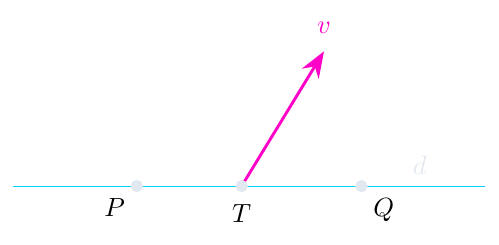
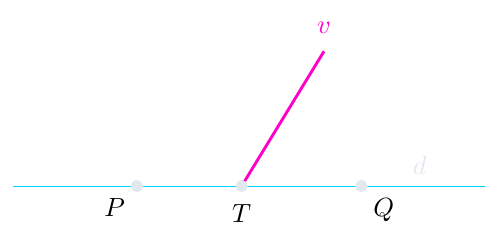
Before and after one commit to ducnguyenhn128/angle, a LaTeX figure (figures-src/rays-lines/rl04.tex): the whole page. Compiled offline with pdfLaTeX.

Commit message:
Bỏ mũi tên tia Tv trong rl04

```diff
--- a/figures-src/rays-lines/rl04.tex
+++ b/figures-src/rays-lines/rl04.tex
@@ -1,16 +1,15 @@
 %META {"question":"Quan sát hình: đường thẳng d, tia Tv và đoạn thẳng PQ. Có bao nhiêu đỉnh (điểm gốc) của tia trên đường thẳng d?","options":["1 đỉnh (T)","2 đỉnh","3 đỉnh","0 đỉnh"],"answer":0,"note":"Tia Tv có gốc T nằm trên đường thẳng d; chỉ có 1 gốc tia trên d. Đoạn PQ và hai đầu P, Q cũng thuộc d."}
 \documentclass[border=5pt]{standalone}
 \usepackage{tkz-euclide}
-\usetikzlibrary{arrows.meta}
 \input{_theme.tex}
 \begin{document}
-\begin{tikzpicture}[line width=1.1pt,>={Stealth[length=3.5mm]}]
+\begin{tikzpicture}[line width=1.1pt]
   \coordinate (P) at (0,0);
   \coordinate (Q) at (3,0);
   \coordinate (T) at (1.4,0);
   \coordinate (V) at (2.5,1.8);
   \tkzDrawLine[tmblue,add=0.55 and 0.55](P,Q)
-  \draw[tmpink,->] (T) -- (V) node[above=3pt]{$v$};
+  \draw[tmpink] (T) -- (V) node[above=3pt]{$v$};
   \tkzDrawPoints[size=3.5,color=tminc,fill=tminc](P,Q,T)
   \tkzLabelPoint[below left=1pt](P){$P$}
   \tkzLabelPoint[below right=1pt](Q){$Q$}
```
Also changed, not shown: 1 other file.
